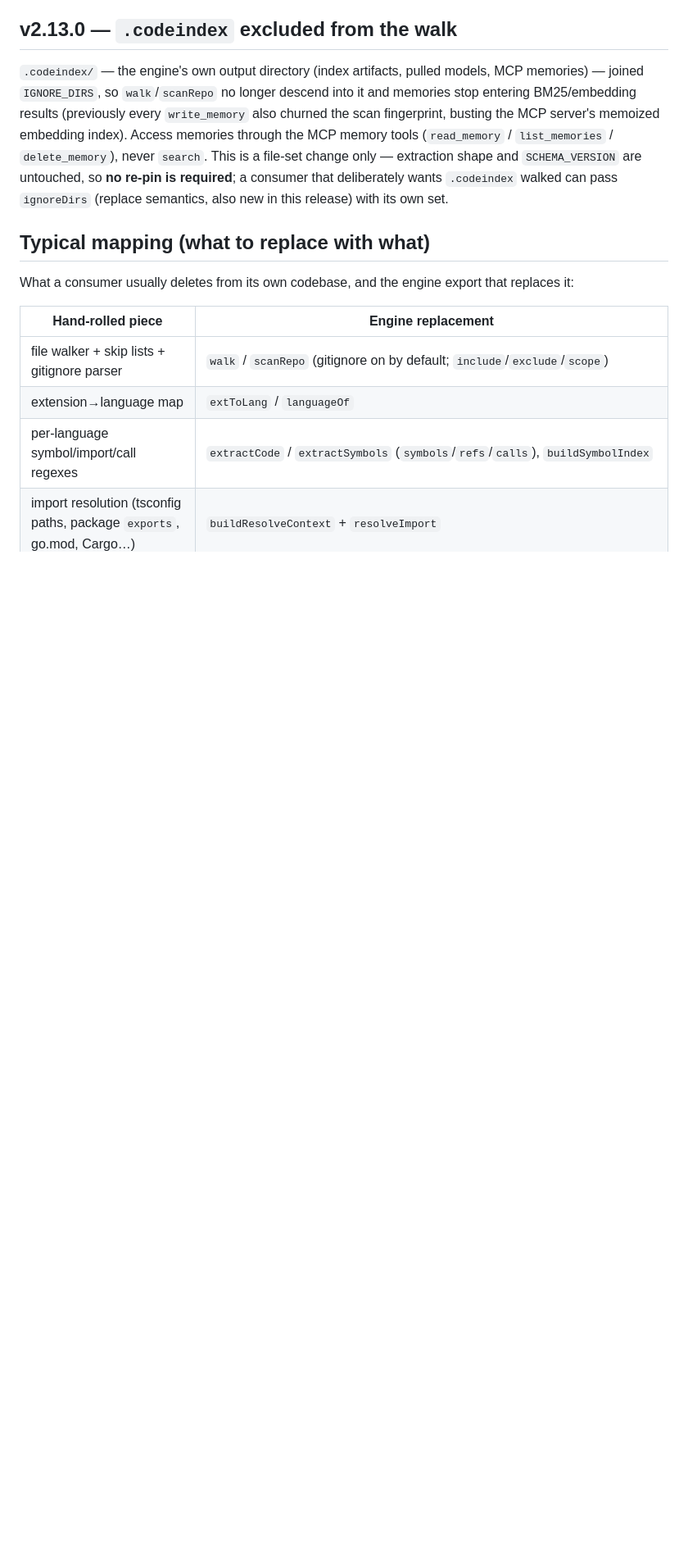
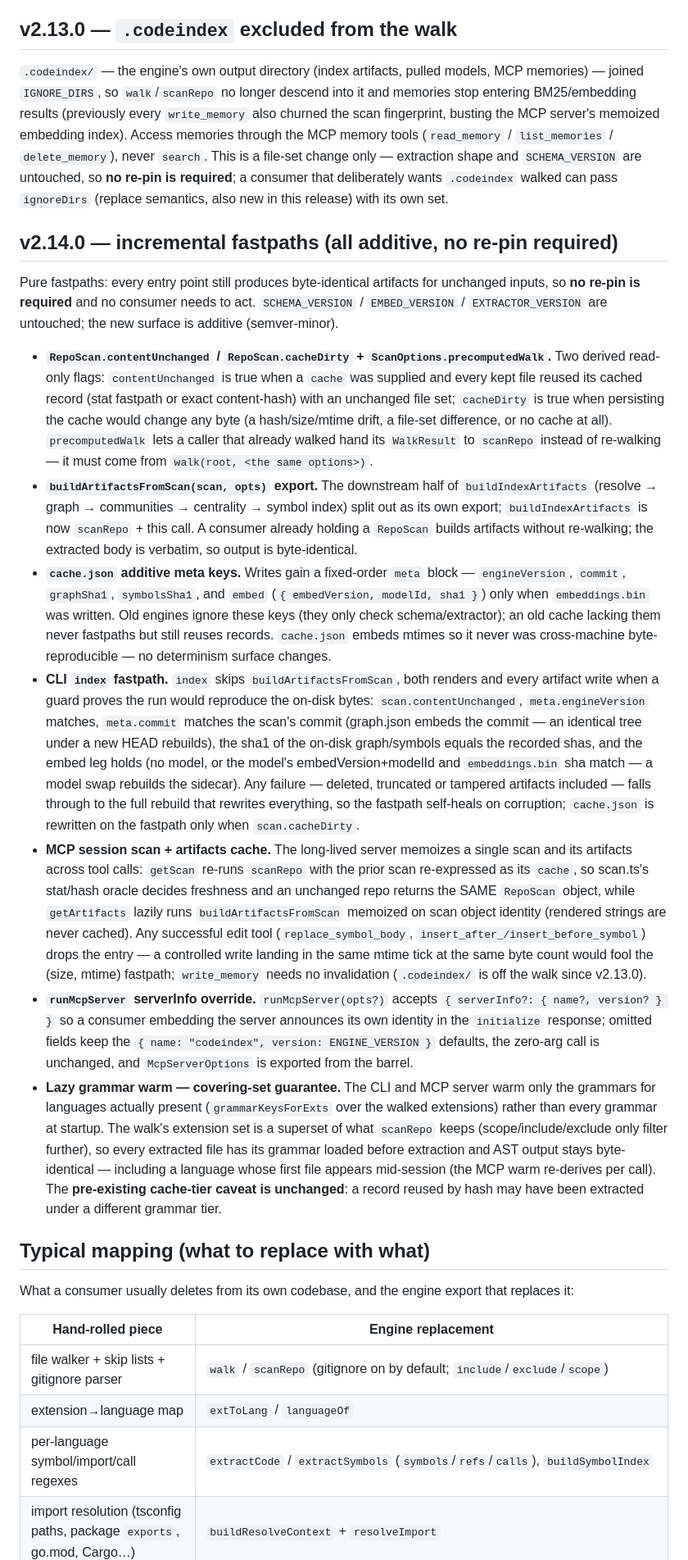
Before and after one commit to maxgfr/codeindex, a Markdown page: docs/MIGRATION.md, the part around the change. Shown at 82% size. Rendered like a GitHub page; blank space fills up the shorter version.

Commit message:
docs(migration): document v2.14.0 incremental fastpaths

```diff
--- a/docs/MIGRATION.md
+++ b/docs/MIGRATION.md
@@ -129,6 +129,69 @@ untouched, so **no re-pin is required**; a consumer that deliberately wants
 `.codeindex` walked can pass `ignoreDirs` (replace semantics, also new in
 this release) with its own set.
 
+## v2.14.0 — incremental fastpaths (all additive, no re-pin required)
+
+Pure fastpaths: every entry point still produces byte-identical artifacts for
+unchanged inputs, so **no re-pin is required** and no consumer needs to act.
+`SCHEMA_VERSION` / `EMBED_VERSION` / `EXTRACTOR_VERSION` are untouched; the new
+surface is additive (semver-minor).
+
+- **`RepoScan.contentUnchanged` / `RepoScan.cacheDirty` + `ScanOptions.precomputedWalk`.**
+  Two derived read-only flags: `contentUnchanged` is true when a `cache` was
+  supplied and every kept file reused its cached record (stat fastpath or exact
+  content-hash) with an unchanged file set; `cacheDirty` is true when persisting
+  the cache would change any byte (a hash/size/mtime drift, a file-set
+  difference, or no cache at all). `precomputedWalk` lets a caller that already
+  walked hand its `WalkResult` to `scanRepo` instead of re-walking — it must
+  come from `walk(root, <the same options>)`.
+- **`buildArtifactsFromScan(scan, opts)` export.** The downstream half of
+  `buildIndexArtifacts` (resolve → graph → communities → centrality → symbol
+  index) split out as its own export; `buildIndexArtifacts` is now `scanRepo` +
+  this call. A consumer already holding a `RepoScan` builds artifacts without
+  re-walking; the extracted body is verbatim, so output is byte-identical.
+- **`cache.json` additive meta keys.** Writes gain a fixed-order `meta` block —
+  `engineVersion`, `commit`, `graphSha1`, `symbolsSha1`, and `embed`
+  (`{ embedVersion, modelId, sha1 }`) only when `embeddings.bin` was written.
+  Old engines ignore these keys (they only check schema/extractor); an old cache
+  lacking them never fastpaths but still reuses records. `cache.json` embeds
+  mtimes so it never was cross-machine byte-reproducible — no determinism
+  surface changes.
+- **CLI `index` fastpath.** `index` skips `buildArtifactsFromScan`, both renders
+  and every artifact write when a guard proves the run would reproduce the
+  on-disk bytes: `scan.contentUnchanged`, `meta.engineVersion` matches,
+  `meta.commit` matches the scan's commit (graph.json embeds the commit — an
+  identical tree under a new HEAD rebuilds), the sha1 of the on-disk
+  graph/symbols equals the recorded shas, and the embed leg holds (no model, or
+  the model's embedVersion+modelId and `embeddings.bin` sha match — a model swap
+  rebuilds the sidecar). Any failure — deleted, truncated or tampered artifacts
+  included — falls through to the full rebuild that rewrites everything, so the
+  fastpath self-heals on corruption; `cache.json` is rewritten on the fastpath
+  only when `scan.cacheDirty`.
+- **MCP session scan + artifacts cache.** The long-lived server memoizes a
+  single scan and its artifacts across tool calls: `getScan` re-runs `scanRepo`
+  with the prior scan re-expressed as its `cache`, so scan.ts's stat/hash oracle
+  decides freshness and an unchanged repo returns the SAME `RepoScan` object,
+  while `getArtifacts` lazily runs `buildArtifactsFromScan` memoized on scan
+  object identity (rendered strings are never cached). Any successful edit tool
+  (`replace_symbol_body`, `insert_after_/insert_before_symbol`) drops the entry
+  — a controlled write landing in the same mtime tick at the same byte count
+  would fool the (size, mtime) fastpath; `write_memory` needs no invalidation
+  (`.codeindex/` is off the walk since v2.13.0).
+- **`runMcpServer` serverInfo override.** `runMcpServer(opts?)` accepts
+  `{ serverInfo?: { name?, version? } }` so a consumer embedding the server
+  announces its own identity in the `initialize` response; omitted fields keep
+  the `{ name: "codeindex", version: ENGINE_VERSION }` defaults, the zero-arg
+  call is unchanged, and `McpServerOptions` is exported from the barrel.
+- **Lazy grammar warm — covering-set guarantee.** The CLI and MCP server warm
+  only the grammars for languages actually present (`grammarKeysForExts` over
+  the walked extensions) rather than every grammar at startup. The walk's
+  extension set is a superset of what `scanRepo` keeps (scope/include/exclude
+  only filter further), so every extracted file has its grammar loaded before
+  extraction and AST output stays byte-identical — including a language whose
+  first file appears mid-session (the MCP warm re-derives per call). The
+  **pre-existing cache-tier caveat is unchanged**: a record reused by hash may
+  have been extracted under a different grammar tier.
+
 ## Typical mapping (what to replace with what)
 
 What a consumer usually deletes from its own codebase, and the engine export
```
